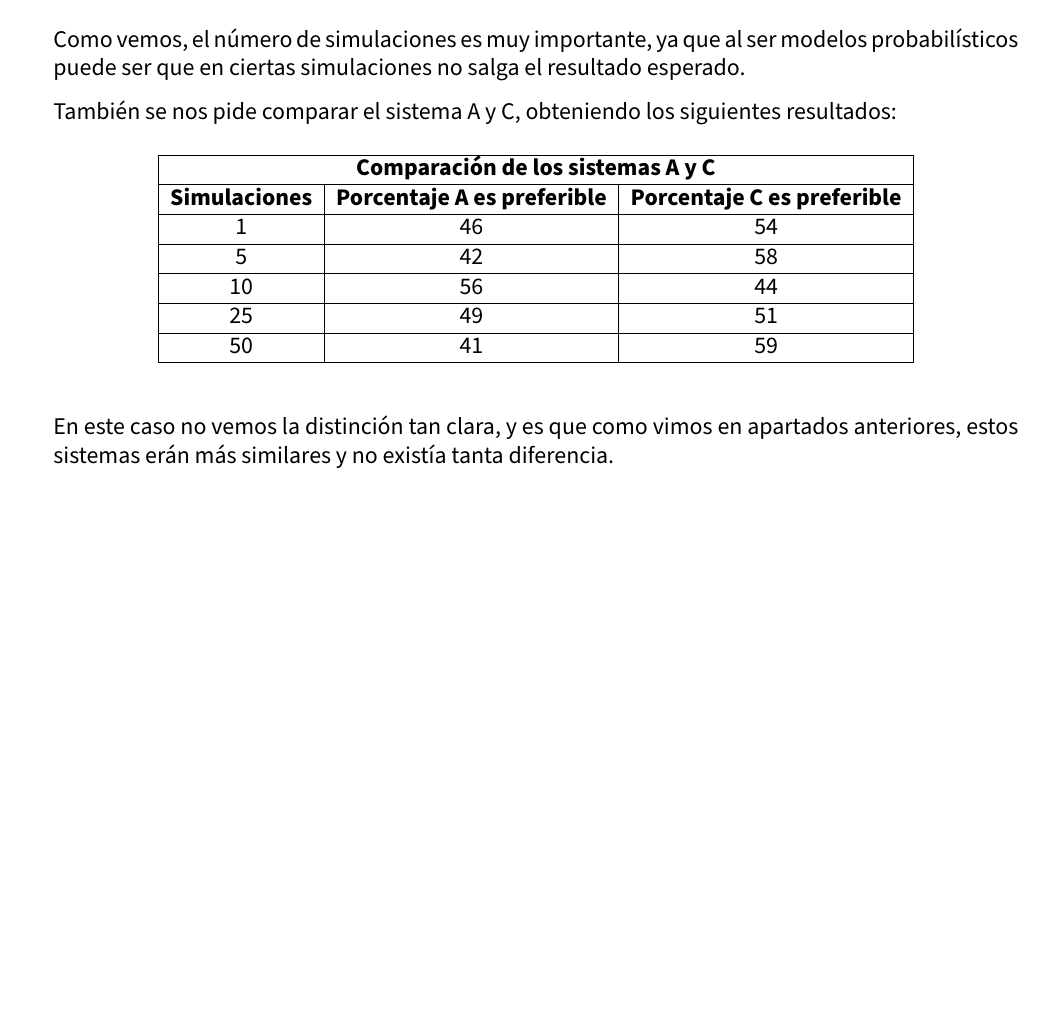
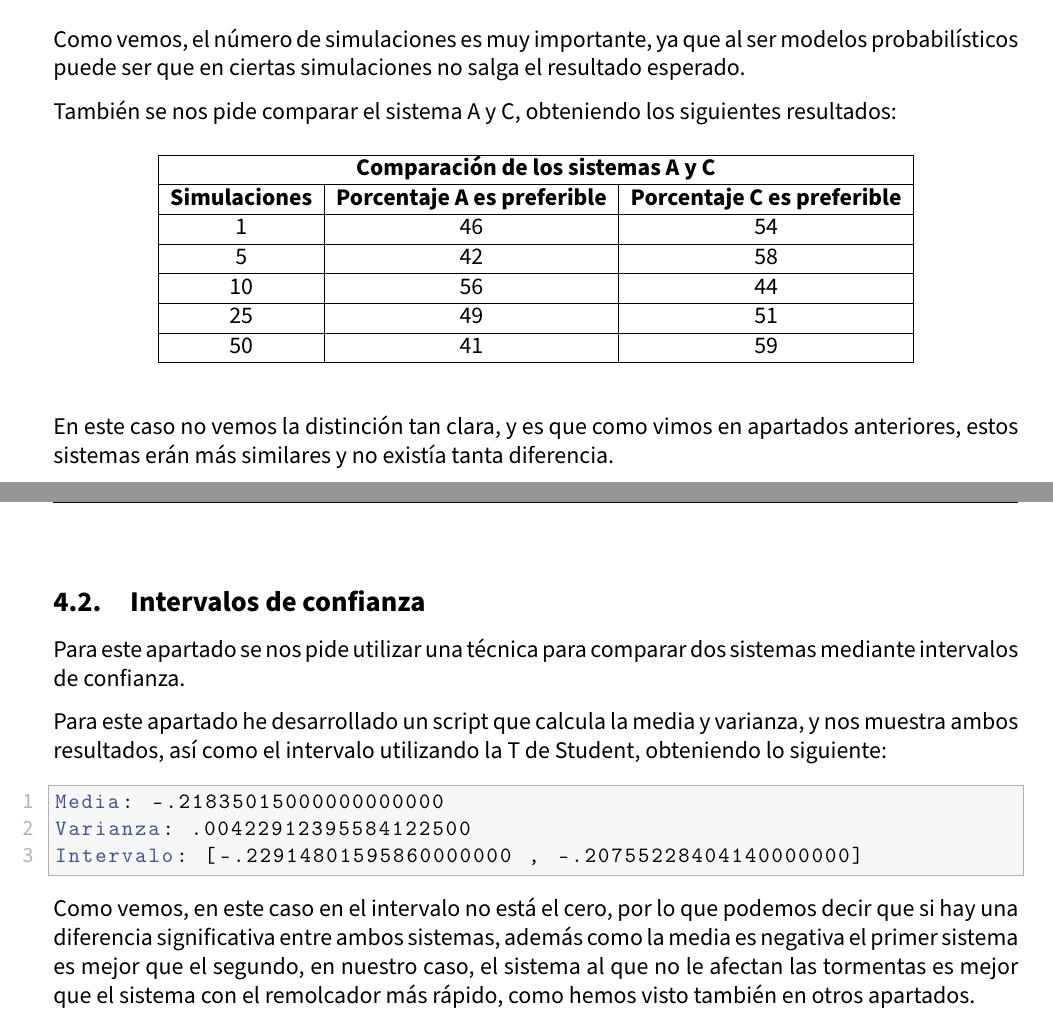
Before and after one commit to advy99/SS, a LaTeX document (P3/memoria/SS_memoria3.tex): part of page 11 of 11 before the commit and two parts of pages 11 and 12 of 12 after it, the two joined at a grey line, cut so that both start at the same text, the shorter picture padded with empty space. Compiled offline with pdfLaTeX.

Commit message:
acabada memoria, creo

```diff
--- a/P3/memoria/SS_memoria3.tex
+++ b/P3/memoria/SS_memoria3.tex
@@ -415,6 +415,25 @@ También se nos pide comparar el sistema A y C, obteniendo los siguientes result
 
 En este caso no vemos la distinción tan clara, y es que como vimos en apartados anteriores, estos sistemas erán más similares y no existía tanta diferencia.
 
+
+
+\newpage
+
+\subsection{Intervalos de confianza}
+
+Para este apartado se nos pide utilizar una técnica para comparar dos sistemas mediante intervalos de confianza.
+
+Para este apartado he desarrollado un script que calcula la media y varianza, y nos muestra ambos resultados, así como el intervalo utilizando la T de Student, obteniendo lo siguiente:
+
+\begin{lstlisting}
+Media: -.21835015000000000000
+Varianza: .00422912395584122500
+Intervalo: [-.22914801595860000000 , -.20755228404140000000]
+\end{lstlisting}
+
+Como vemos, en este caso en el intervalo no está el cero, por lo que podemos decir que si hay una diferencia significativa entre ambos sistemas, además como la media es negativa el primer sistema es mejor que el segundo, en nuestro caso, el sistema al que no le afectan las tormentas es mejor que el sistema con el remolcador más rápido, como hemos visto también en otros apartados.
+
+
 % \begin{thebibliography}{9}
 %
 %
```
